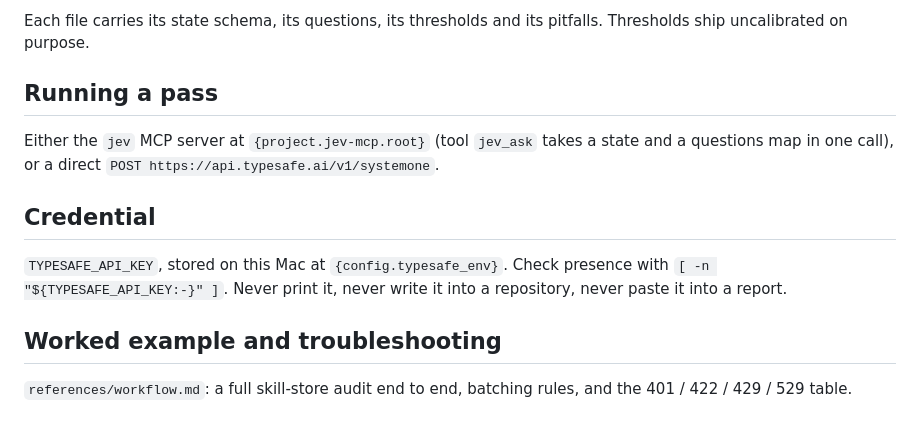
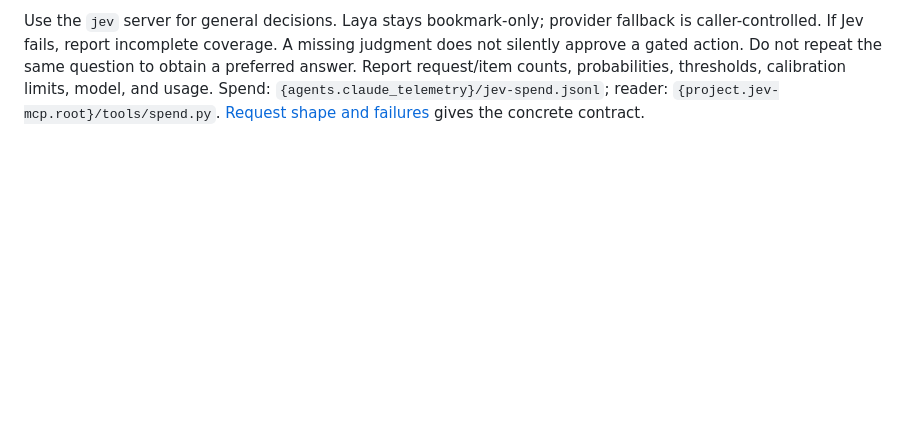
Before and after one commit to nik1tsyganov/jev-mcp, a Markdown page: skills/jev-audit/SKILL.md, the part around one of its changes. Rendered like a GitHub page; blank space fills up the shorter version.

```diff
--- a/skills/jev-audit/SKILL.md
+++ b/skills/jev-audit/SKILL.md
@@ -153,18 +60,6 @@ Ready-made question sets, one JSON file each, at `{project.jev-mcp.packs}`:
-Each file carries its state schema, its questions, its thresholds and its pitfalls.
-Thresholds ship uncalibrated on purpose.
-
-## Running a pass
-
-Either the `jev` MCP server at `{project.jev-mcp.root}` (tool `jev_ask` takes a
-state and a questions map in one call), or a direct `POST https://api.typesafe.ai/v1/systemone`.
-
-## Credential
-
-`TYPESAFE_API_KEY`, stored on this Mac at `{config.typesafe_env}`. Check presence
-with `[ -n "${TYPESAFE_API_KEY:-}" ]`. Never print it, never write it into a repository,
-never paste it into a report.
-
-## Worked example and troubleshooting
-
-`references/workflow.md`: a full skill-store audit end to end, batching rules, and the
-401 / 422 / 429 / 529 table.
+Use the `jev` server for general decisions. Laya stays bookmark-only; provider fallback is caller-controlled.
+If Jev fails, report incomplete coverage. A missing judgment does not silently approve a gated action.
+Do not repeat the same question to obtain a preferred answer.
+Report request/item counts, probabilities, thresholds, calibration limits, model, and usage.
+Spend: `{agents.claude_telemetry}/jev-spend.jsonl`; reader: `{project.jev-mcp.root}/tools/spend.py`.
+[Request shape and failures](references/workflow.md) gives the concrete contract.
```
Also changed, not shown: other parts of skills/jev-audit/SKILL.md (+40 -133 lines), 1 other file.
